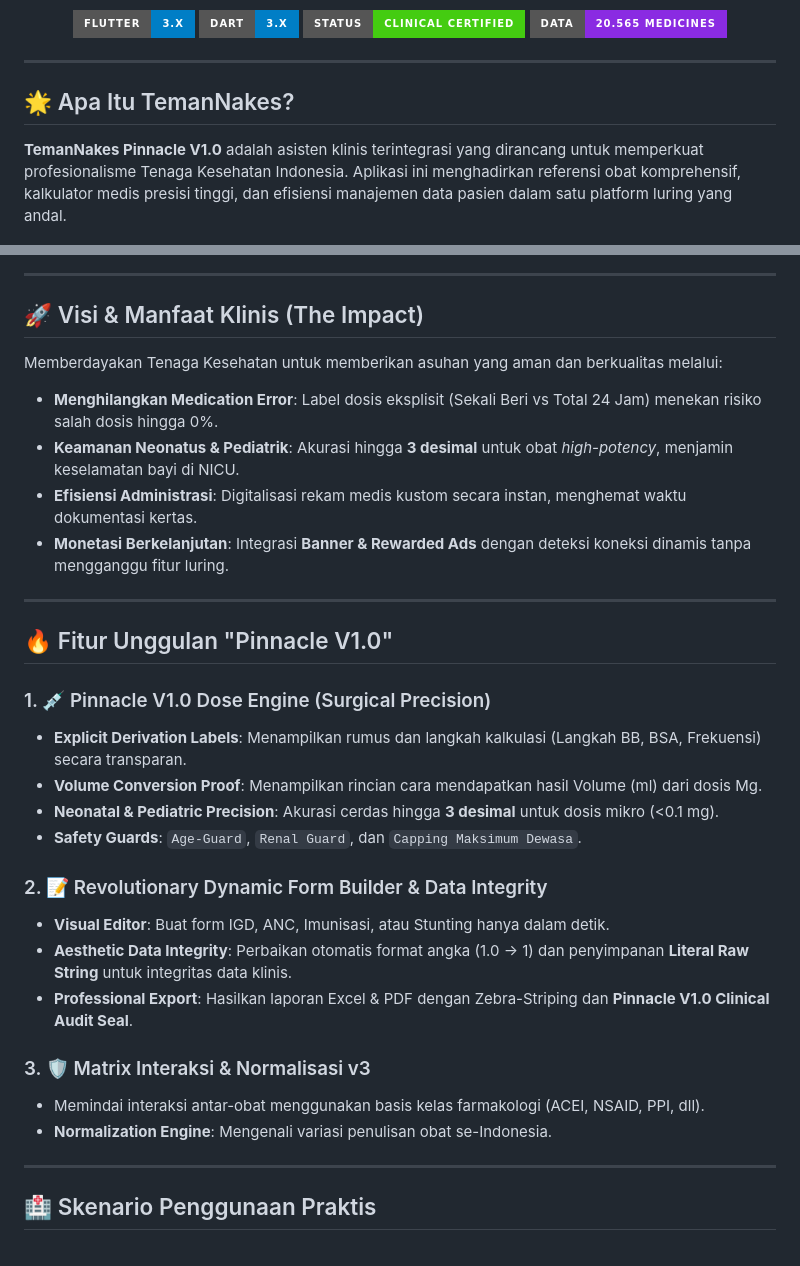
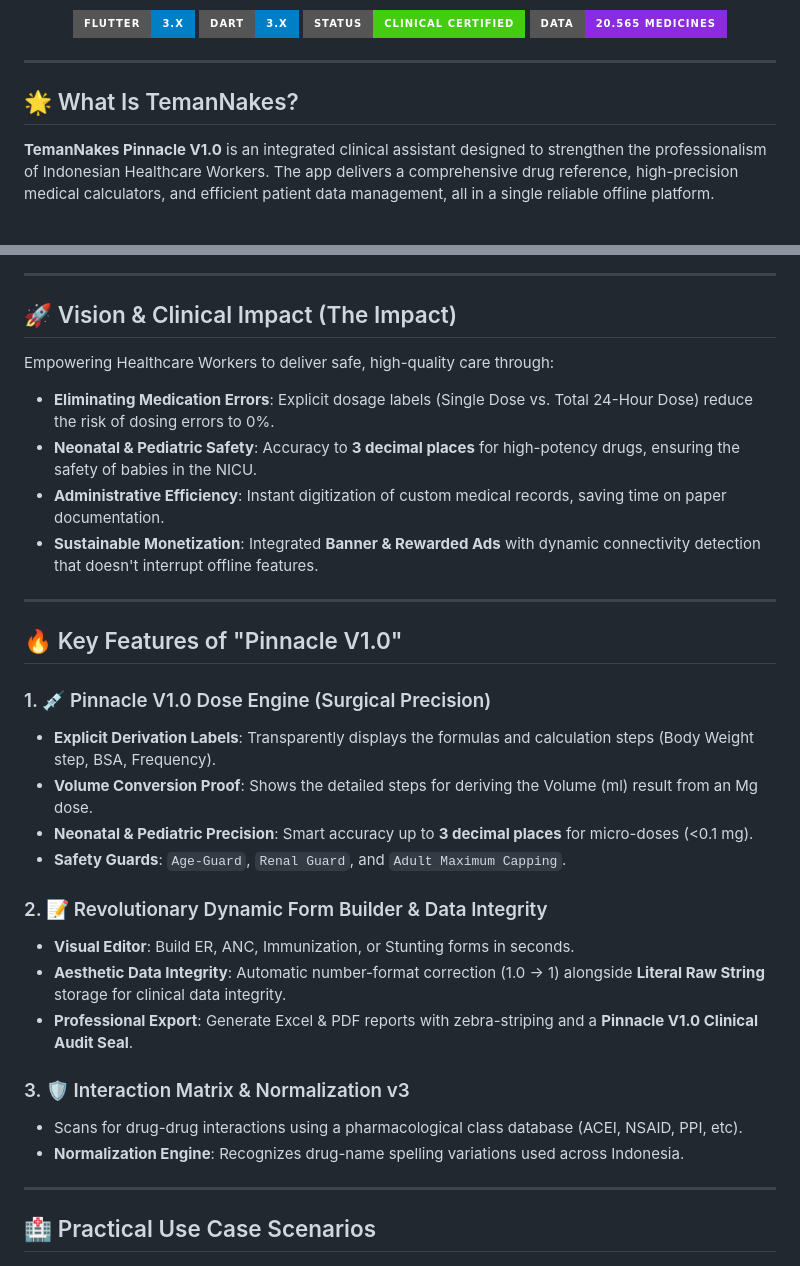
Before and after one commit to gilangrizkyr/TemanNakes, a Markdown page: README.md, 2 parts joined by grey strips. Rendered like a GitHub page; badges without logos.

```diff
--- a/README.md
+++ b/README.md
@@ -13,8 +13,8 @@
 
 ---
 
-## 🌟 Apa Itu TemanNakes?
-**TemanNakes Pinnacle V1.0** adalah asisten klinis terintegrasi yang dirancang untuk memperkuat profesionalisme Tenaga Kesehatan Indonesia. Aplikasi ini menghadirkan referensi obat komprehensif, kalkulator medis presisi tinggi, dan efisiensi manajemen data pasien dalam satu platform luring yang andal.
+## 🌟 What Is TemanNakes?
+**TemanNakes Pinnacle V1.0** is an integrated clinical assistant designed to strengthen the professionalism of Indonesian Healthcare Workers. The app delivers a comprehensive drug reference, high-precision medical calculators, and efficient patient data management, all in a single reliable offline platform.
 
 <p align="center">
   <img src="home.jpeg" alt="Home Interface" width="600"/>
@@ -22,35 +22,35 @@
 
 ---
 
-## 🚀 Visi & Manfaat Klinis (The Impact)
-Memberdayakan Tenaga Kesehatan untuk memberikan asuhan yang aman dan berkualitas melalui:
-- **Menghilangkan Medication Error**: Label dosis eksplisit (Sekali Beri vs Total 24 Jam) menekan risiko salah dosis hingga 0%.
-- **Keamanan Neonatus & Pediatrik**: Akurasi hingga **3 desimal** untuk obat *high-potency*, menjamin keselamatan bayi di NICU.
-- **Efisiensi Administrasi**: Digitalisasi rekam medis kustom secara instan, menghemat waktu dokumentasi kertas.
-- **Monetasi Berkelanjutan**: Integrasi **Banner & Rewarded Ads** dengan deteksi koneksi dinamis tanpa mengganggu fitur luring.
+## 🚀 Vision & Clinical Impact (The Impact)
+Empowering Healthcare Workers to deliver safe, high-quality care through:
+- **Eliminating Medication Errors**: Explicit dosage labels (Single Dose vs. Total 24-Hour Dose) reduce the risk of dosing errors to 0%.
+- **Neonatal & Pediatric Safety**: Accuracy to **3 decimal places** for high-potency drugs, ensuring the safety of babies in the NICU.
+- **Administrative Efficiency**: Instant digitization of custom medical records, saving time on paper documentation.
+- **Sustainable Monetization**: Integrated **Banner & Rewarded Ads** with dynamic connectivity detection that doesn't interrupt offline features.
 
 ---
 
-## 🔥 Fitur Unggulan "Pinnacle V1.0"
+## 🔥 Key Features of "Pinnacle V1.0"
 
 ### 1. 💉 Pinnacle V1.0 Dose Engine (Surgical Precision)
-- **Explicit Derivation Labels**: Menampilkan rumus dan langkah kalkulasi (Langkah BB, BSA, Frekuensi) secara transparan.
-- **Volume Conversion Proof**: Menampilkan rincian cara mendapatkan hasil Volume (ml) dari dosis Mg.
-- **Neonatal & Pediatric Precision**: Akurasi cerdas hingga **3 desimal** untuk dosis mikro (<0.1 mg).
-- **Safety Guards**: `Age-Guard`, `Renal Guard`, dan `Capping Maksimum Dewasa`.
+- **Explicit Derivation Labels**: Transparently displays the formulas and calculation steps (Body Weight step, BSA, Frequency).
+- **Volume Conversion Proof**: Shows the detailed steps for deriving the Volume (ml) result from an Mg dose.
+- **Neonatal & Pediatric Precision**: Smart accuracy up to **3 decimal places** for micro-doses (<0.1 mg).
+- **Safety Guards**: `Age-Guard`, `Renal Guard`, and `Adult Maximum Capping`.
 
 ### 2. 📝 Revolutionary Dynamic Form Builder & Data Integrity
-- **Visual Editor**: Buat form IGD, ANC, Imunisasi, atau Stunting hanya dalam detik.
-- **Aesthetic Data Integrity**: Perbaikan otomatis format angka (1.0 -> 1) dan penyimpanan **Literal Raw String** untuk integritas data klinis.
-- **Professional Export**: Hasilkan laporan Excel & PDF dengan Zebra-Striping dan **Pinnacle V1.0 Clinical Audit Seal**.
+- **Visual Editor**: Build ER, ANC, Immunization, or Stunting forms in seconds.
+- **Aesthetic Data Integrity**: Automatic number-format correction (1.0 → 1) alongside **Literal Raw String** storage for clinical data integrity.
+- **Professional Export**: Generate Excel & PDF reports with zebra-striping and a **Pinnacle V1.0 Clinical Audit Seal**.
 
-### 3. 🛡️ Matrix Interaksi & Normalisasi v3
-- Memindai interaksi antar-obat menggunakan basis kelas farmakologi (ACEI, NSAID, PPI, dll).
-- **Normalization Engine**: Mengenali variasi penulisan obat se-Indonesia.
+### 3. 🛡️ Interaction Matrix & Normalization v3
+- Scans for drug-drug interactions using a pharmacological class database (ACEI, NSAID, PPI, etc).
+- **Normalization Engine**: Recognizes drug-name spelling variations used across Indonesia.
 
 ---
 
-## 🏥 Skenario Penggunaan Praktis
+## 🏥 Practical Use Case Scenarios
 
 <p align="center">
   <img src="menu.jpeg" alt="Clinical Menu" width="600"/>
```
Also changed, not shown: other parts of README.md (+16 -16 lines).
